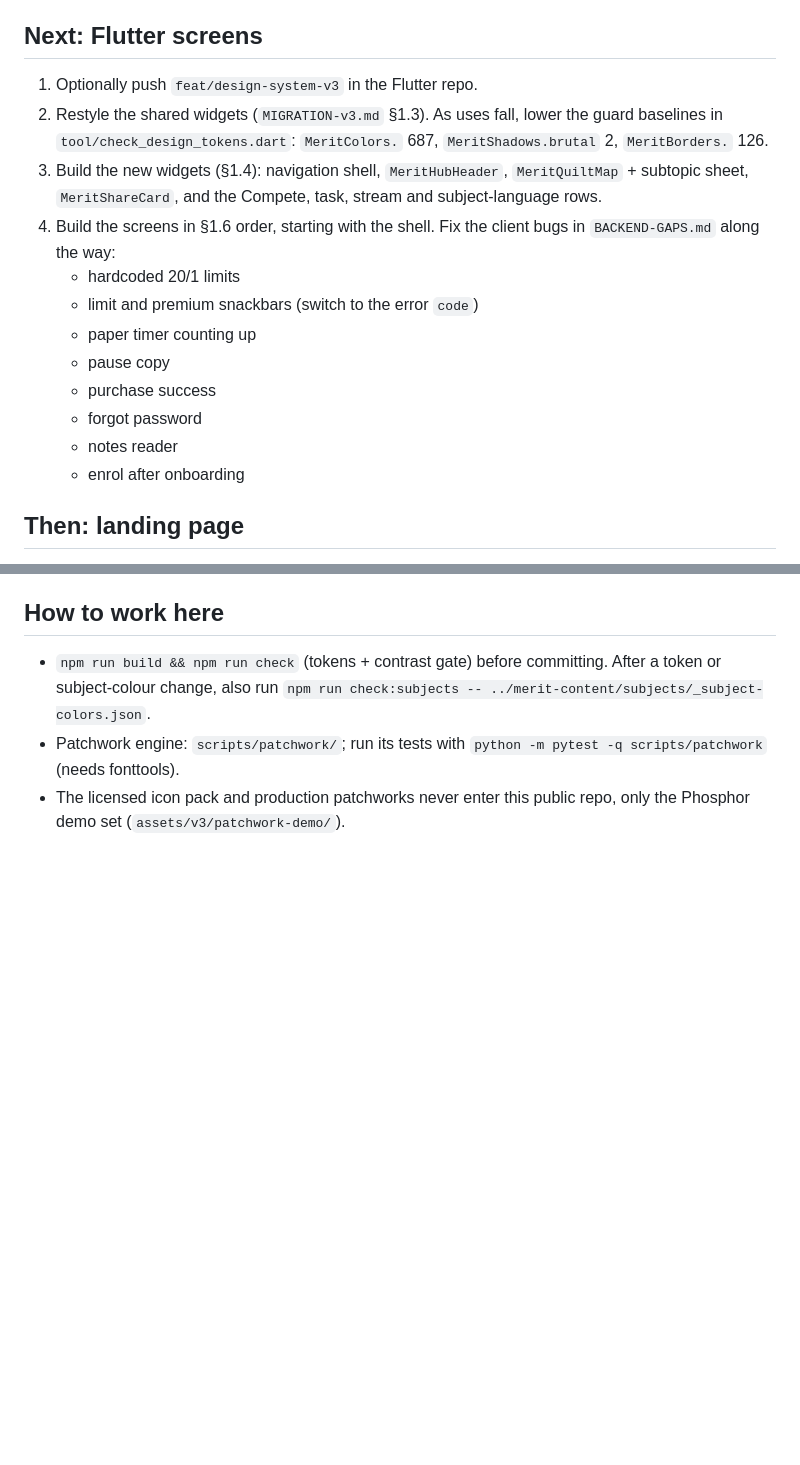
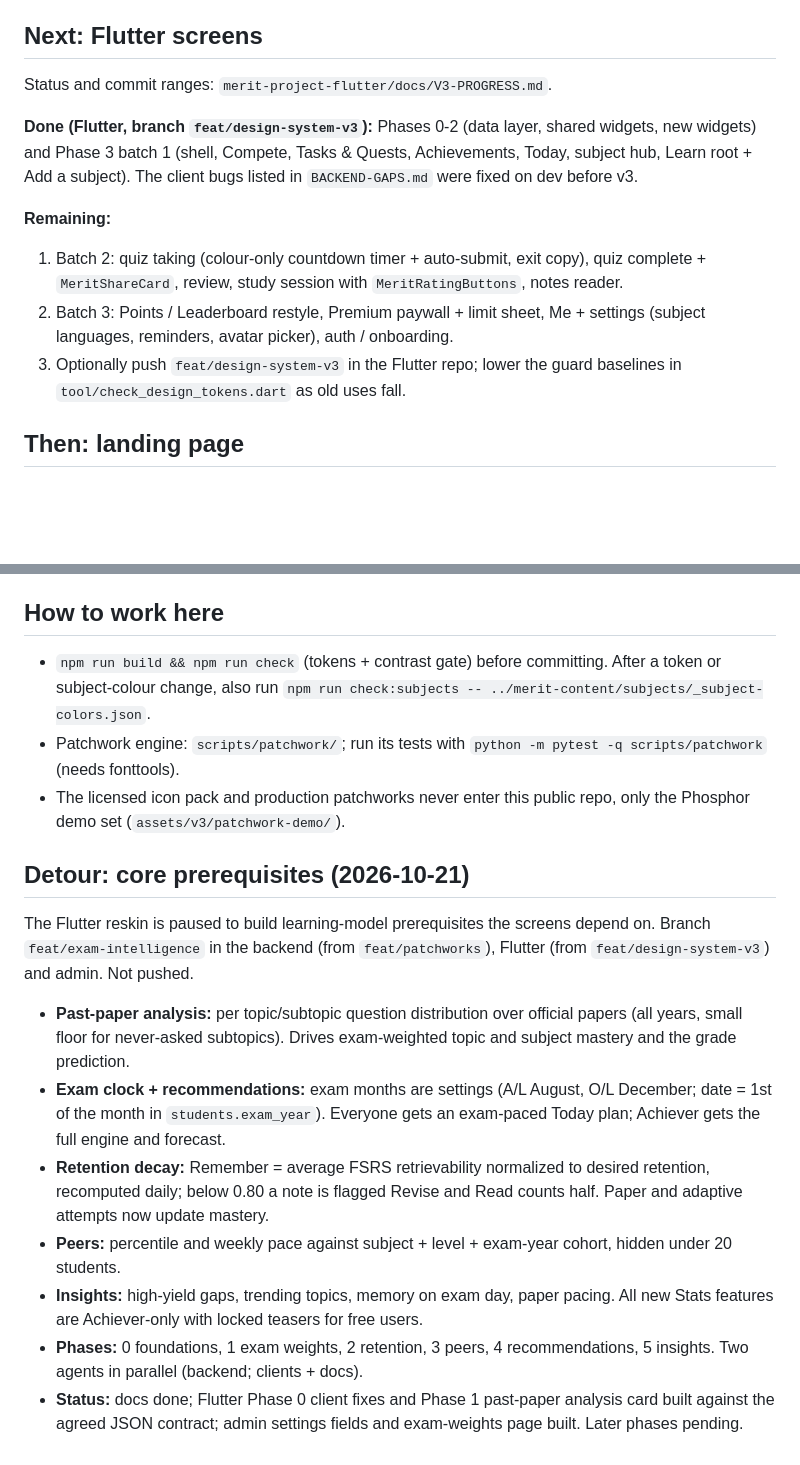
Before and after one commit to Vidarshana26204/merit-project-design-system, a Markdown page: HANDOFF.md, 2 parts joined by grey strips. Rendered like a GitHub page; blank space fills up the shorter version.

Commit message:
docs(handoff): Flutter v3 progress and exam-intelligence detour
Co-Authored-By: Claude Opus 5.5 <noreply@anthropic.com>

```diff
--- a/HANDOFF.md
+++ b/HANDOFF.md
@@ -107,20 +107,19 @@ patchwork numbers need `migrate force 46` before migrating up.
 
 ## Next: Flutter screens
 
-1. Optionally push `feat/design-system-v3` in the Flutter repo.
-2. Restyle the shared widgets (`MIGRATION-v3.md` §1.3). As uses fall, lower the guard baselines in
-   `tool/check_design_tokens.dart`: `MeritColors.` 687, `MeritShadows.brutal` 2, `MeritBorders.` 126.
-3. Build the new widgets (§1.4): navigation shell, `MeritHubHeader`, `MeritQuiltMap` + subtopic sheet,
-   `MeritShareCard`, and the Compete, task, stream and subject-language rows.
-4. Build the screens in §1.6 order, starting with the shell. Fix the client bugs in `BACKEND-GAPS.md` along the way:
-   - hardcoded 20/1 limits
-   - limit and premium snackbars (switch to the error `code`)
-   - paper timer counting up
-   - pause copy
-   - purchase success
-   - forgot password
-   - notes reader
-   - enrol after onboarding
+Status and commit ranges: `merit-project-flutter/docs/V3-PROGRESS.md`.
+
+**Done (Flutter, branch `feat/design-system-v3`):** Phases 0-2 (data layer, shared widgets, new widgets) and Phase 3
+batch 1 (shell, Compete, Tasks & Quests, Achievements, Today, subject hub, Learn root + Add a subject). The client
+bugs listed in `BACKEND-GAPS.md` were fixed on dev before v3.
+
+**Remaining:**
+1. Batch 2: quiz taking (colour-only countdown timer + auto-submit, exit copy), quiz complete + `MeritShareCard`, review,
+   study session with `MeritRatingButtons`, notes reader.
+2. Batch 3: Points / Leaderboard restyle, Premium paywall + limit sheet, Me + settings (subject languages, reminders,
+   avatar picker), auth / onboarding.
+3. Optionally push `feat/design-system-v3` in the Flutter repo; lower the guard baselines in
+   `tool/check_design_tokens.dart` as old uses fall.
 
 ## Then: landing page
 
@@ -137,3 +136,22 @@ patchwork numbers need `migrate force 46` before migrating up.
 - Patchwork engine: `scripts/patchwork/`; run its tests with `python -m pytest -q scripts/patchwork` (needs fonttools).
 - The licensed icon pack and production patchworks never enter this public repo, only the Phosphor demo set
   (`assets/v3/patchwork-demo/`).
+
+## Detour: core prerequisites (2026-10-21)
+
+The Flutter reskin is paused to build learning-model prerequisites the screens depend on. Branch `feat/exam-intelligence`
+in the backend (from `feat/patchworks`), Flutter (from `feat/design-system-v3`) and admin. Not pushed.
+
+- **Past-paper analysis:** per topic/subtopic question distribution over official papers (all years, small floor for
+  never-asked subtopics). Drives exam-weighted topic and subject mastery and the grade prediction.
+- **Exam clock + recommendations:** exam months are settings (A/L August, O/L December; date = 1st of the month in
+  `students.exam_year`). Everyone gets an exam-paced Today plan; Achiever gets the full engine and forecast.
+- **Retention decay:** Remember = average FSRS retrievability normalized to desired retention, recomputed daily; below
+  0.80 a note is flagged Revise and Read counts half. Paper and adaptive attempts now update mastery.
+- **Peers:** percentile and weekly pace against subject + level + exam-year cohort, hidden under 20 students.
+- **Insights:** high-yield gaps, trending topics, memory on exam day, paper pacing. All new Stats features are Achiever-only
+  with locked teasers for free users.
+- **Phases:** 0 foundations, 1 exam weights, 2 retention, 3 peers, 4 recommendations, 5 insights. Two agents in parallel
+  (backend; clients + docs).
+- **Status:** docs done; Flutter Phase 0 client fixes and Phase 1 past-paper analysis card built against the agreed JSON
+  contract; admin settings fields and exam-weights page built. Later phases pending.
```
Also changed, not shown: other parts of HANDOFF.md (+2 -2 lines).
